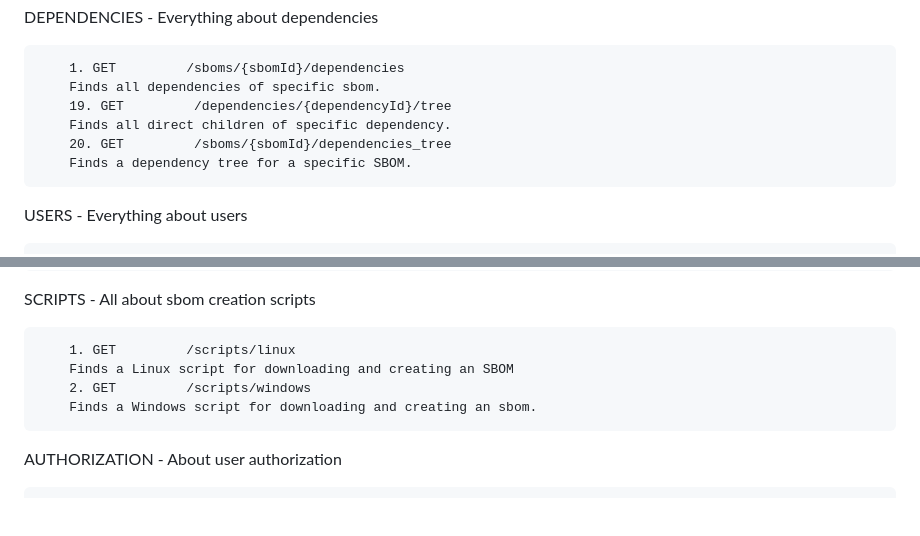
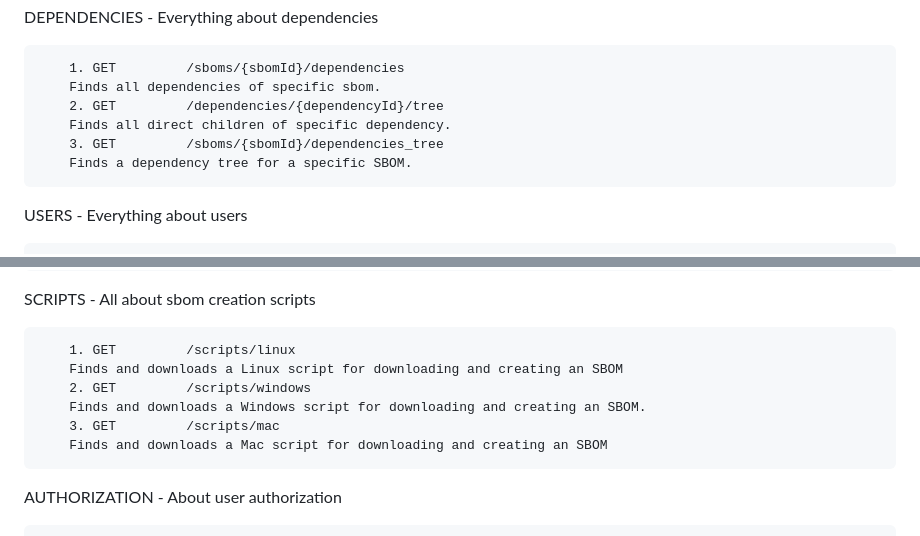
Before and after one commit to rngtang/SBOM, a Markdown page: documentation/routes.md, 2 parts joined by grey strips. GitHub-like rendering; blank space fills up the shorter version.

Commit message:
add example to routes

```diff
--- a/documentation/routes.md
+++ b/documentation/routes.md
@@ -400,9 +400,9 @@ DEPENDENCIES - Everything about dependencies
 
         1. GET         /sboms/{sbomId}/dependencies
         Finds all dependencies of specific sbom.
-        19. GET         /dependencies/{dependencyId}/tree
+        2. GET         /dependencies/{dependencyId}/tree
         Finds all direct children of specific dependency.
-        20. GET         /sboms/{sbomId}/dependencies_tree
+        3. GET         /sboms/{sbomId}/dependencies_tree
         Finds a dependency tree for a specific SBOM.
 
 USERS - Everything about users
@@ -419,9 +419,11 @@ USERS - Everything about users
 SCRIPTS - All about sbom creation scripts
 
         1. GET         /scripts/linux
-        Finds a Linux script for downloading and creating an SBOM
+        Finds and downloads a Linux script for downloading and creating an SBOM
         2. GET         /scripts/windows
-        Finds a Windows script for downloading and creating an sbom.
+        Finds and downloads a Windows script for downloading and creating an SBOM.
+        3. GET         /scripts/mac
+        Finds and downloads a Mac script for downloading and creating an SBOM
 
 AUTHORIZATION - About user authorization
 
```
